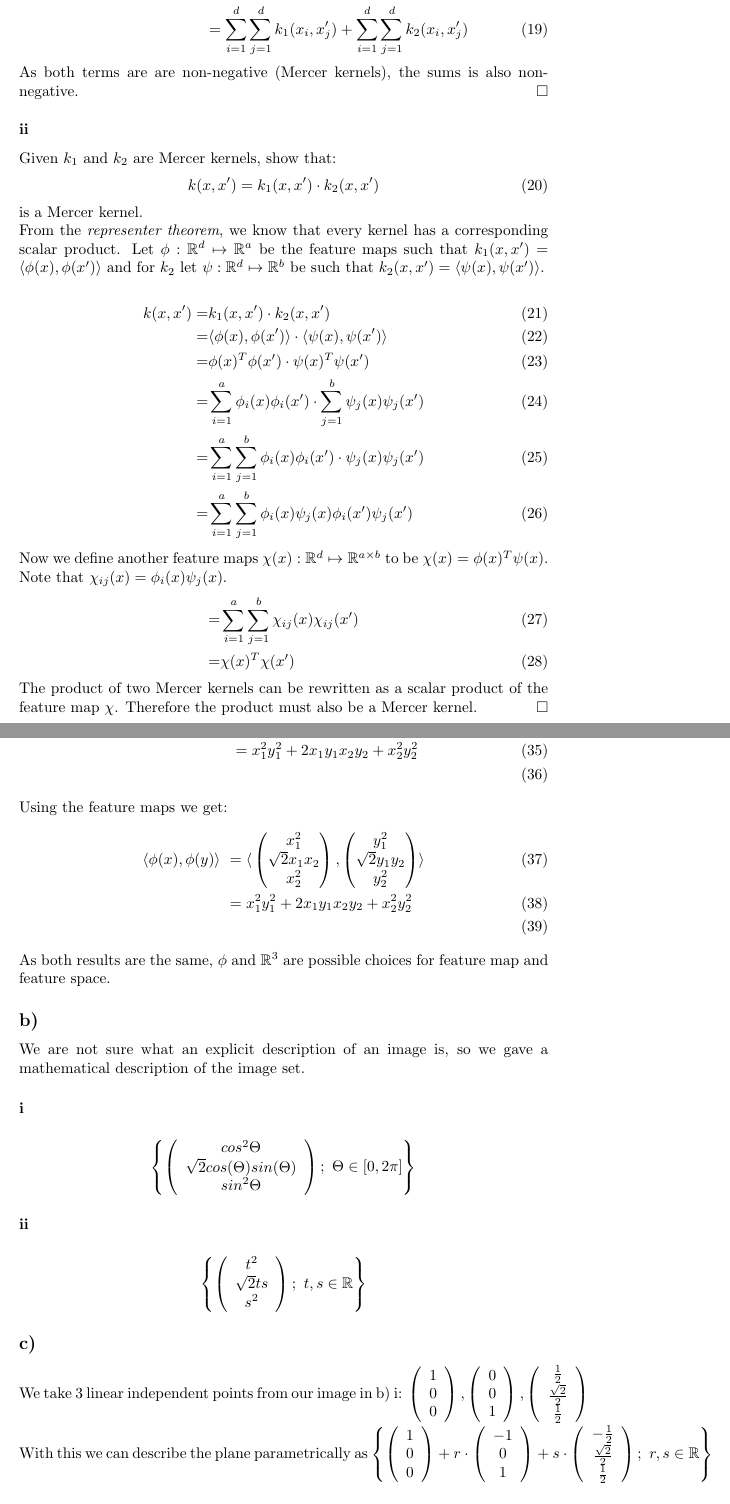
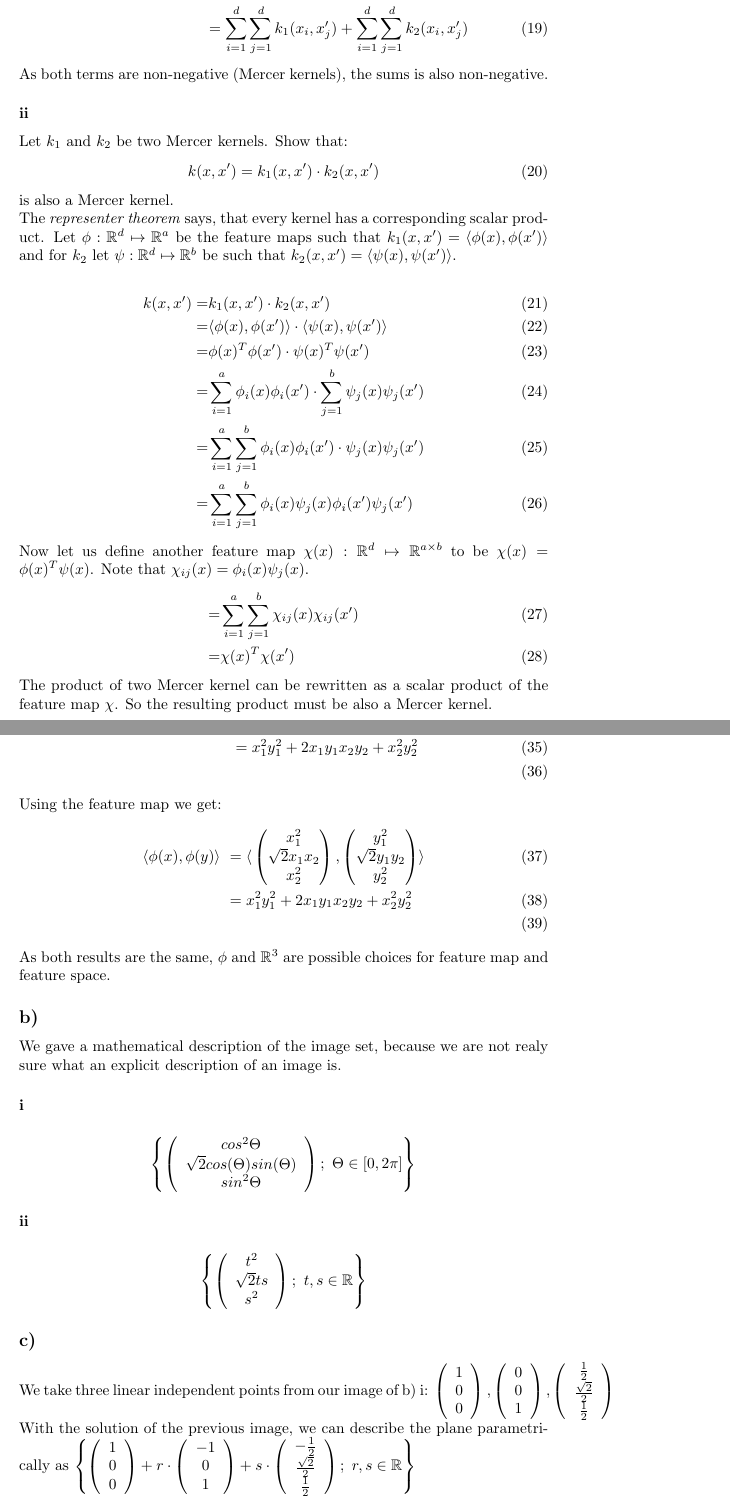
Before and after one commit to tbuz/MachineLearning-TUB, a LaTeX document (Week_8/Theory/main.tex): two parts of pages 3 and 5 of 6, joined at a grey line, cut so that both start at the same text. Compiled offline with pdfLaTeX.

Commit message:
Theory final

```diff
--- a/Week_8/Theory/main.tex
+++ b/Week_8/Theory/main.tex
@@ -121,18 +121,18 @@ is a Mercer kernel.
     &= \sum_{i=1}^d \sum_{j=1}^d (k_1(x_i, x_j') + k_2(x_i, x_j'))\\
     &= \sum_{i=1}^d \sum_{j=1}^d k_1(x_i, x_j') + \sum_{i=1}^d \sum_{j=1}^d  k_2(x_i, x_j')
 \end{align}
-As both terms are are non-negative (Mercer kernels), the sums is also non-negative.
-\hfill $\square$
+As both terms are non-negative (Mercer kernels), the sums is also non-negative.
+
 \subsubsection*{ii}
 
-Given $k_1$ and $k_2$ are Mercer kernels, show that:
+Let $k_1$ and $k_2$ be two Mercer kernels. Show that:
 \begin{equation}
     k(x, x') = k_1(x, x') \cdot k_2(x, x')
 \end{equation}
-is a Mercer kernel.
+is also a Mercer kernel.
 
 
-From the \emph{representer theorem}, we know that every kernel has a corresponding
+The \emph{representer theorem} says, that every kernel has a corresponding
 scalar product.
 Let $\phi : \R^d \mapsto \R^a $ be the feature maps such that $k_1(x, x') = \langle{}\phi(x),\phi(x')\rangle{}$ and
 for $k_2$ let  $\psi : \R^d \mapsto \R^b$ be such that $k_2(x, x') = \langle{}\psi(x),\psi(x')\rangle{}$.
@@ -145,16 +145,15 @@ for $k_2$ let  $\psi : \R^d \mapsto \R^b$ be such that $k_2(x, x') = \langle{}\p
     = & \sum_{i=1}^a \sum_{j=1}^b \phi_i(x) \phi_i(x') \cdot  \psi_j(x) \psi_j(x')\\
     = & \sum_{i=1}^a \sum_{j=1}^b \phi_i(x)  \psi_j(x) \phi_i(x') \psi_j(x')
 \end{align}
-Now we define another feature maps
+Now let us define another feature map
 $\chi(x) : \R^d \mapsto \R^{a \times b}$ to be $\chi(x) = \phi(x)^T \psi(x)$.
 Note that $\chi_{ij}(x) = \phi_i(x) \psi_j(x)$.
 \begin{align}
     = & \sum_{i=1}^a \sum_{j=1}^b \chi_{ij}(x)  \chi_{ij}(x') \\
     = & \chi(x)^T  \chi(x')
 \end{align}
-The product of two Mercer kernels can be rewritten as a scalar product of
-the feature map $\chi$. Therefore the product must also be a Mercer kernel.
-\hfill $\square$
+The product of two Mercer kernel can be rewritten as a scalar product of
+the feature map $\chi$. So the resulting product must be also a Mercer kernel.
 
 \subsection*{c)}
 
@@ -199,7 +197,7 @@ Show:
     \left(\sum_{i=1}^2 x_i y_i \right)^2 &= \left(x_1 y_1 + x_2 y_2 \right)^2 = \\
     & = x_1^2 y_1^2 + 2 x_1 y_1 x_2 y_2 + x_2^2 y_2^2  \\
 \end{align}
-Using the feature maps we get:
+Using the feature map we get:
 \begin{align}
     \langle{}\phi(x), \phi(y)\rangle{}~ &= \langle{}
         \begin{pmatrix}x_1^2 \\ \sqrt{2} x_1 x_2 \\ x_2^2 \end{pmatrix},
@@ -210,7 +208,7 @@ As both results are the same, $\phi$ and $\R^3$ are possible choices for feature
 and feature space.
 
 \subsection*{b)}
-We are not sure what an explicit description of an image is, so we gave a mathematical description of the image set.
+We gave a mathematical description of the image set, because we are not realy sure what an explicit description of an image is.
 \subsubsection*{i}
 \begin{gather*}
 \left\{ \left( \begin{array}{c}cos^2 \Theta \\ \sqrt{2} cos(\Theta) sin(\Theta) \\ sin^2 \Theta \end{array} \right); \ \Theta \in [0, 2\pi] \right\}
@@ -220,9 +218,9 @@ We are not sure what an explicit description of an image is, so we gave a mathem
 \left\{ \left( \begin{array}{c}t^2 \\ \sqrt{2} t s \\ s^2 \end{array} \right); \ t,s \in \R \right\}
 \end{gather*}
 \subsection*{c)}
-We take 3 linear independent points from our image in b) i:
+We take three linear independent points from our image of b) i:
 $\left( \begin{array}{c}1 \\ 0 \\ 0 \end{array} \right), \left( \begin{array}{c}0 \\ 0 \\ 1 \end{array} \right), \left( \begin{array}{c} \frac{1}{2} \\ \frac{\sqrt{2}}{2} \\ \frac{1}{2} \end{array} \right)$
-With this we can describe the plane parametrically as $\left\{ \left( \begin{array}{c}1 \\ 0 \\ 0 \end{array} \right) + r \cdot \left( \begin{array}{c}-1 \\ 0 \\ 1 \end{array} \right) + s \cdot \left( \begin{array}{c} - \frac{1}{2} \\ \frac{\sqrt{2}}{2} \\ \frac{1}{2} \end{array} \right) ;\ r,s \in \R \right\}$
+With the solution of the previous image, we can describe the plane parametrically as $\left\{ \left( \begin{array}{c}1 \\ 0 \\ 0 \end{array} \right) + r \cdot \left( \begin{array}{c}-1 \\ 0 \\ 1 \end{array} \right) + s \cdot \left( \begin{array}{c} - \frac{1}{2} \\ \frac{\sqrt{2}}{2} \\ \frac{1}{2} \end{array} \right) ;\ r,s \in \R \right\}$
 \subsection*{d)}
 $\left( \begin{array}{c}-1 \\ 0 \\0 \end{array} \right)$ is not in $\varphi (A)$, since $t^2$ can not take negative values for $t \in \R$
 \end{document}
```
Also changed, not shown: Week_8/Theory/main.tex (13 more changed lines).
